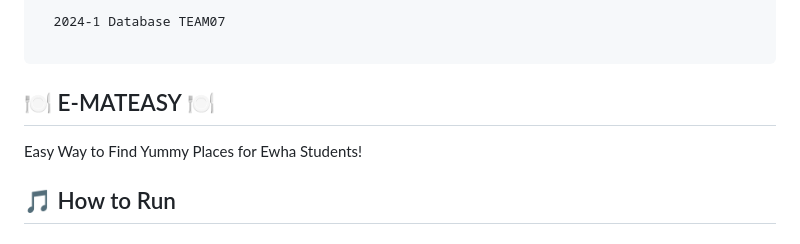
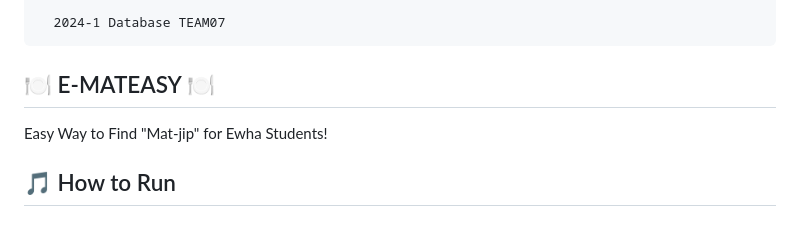
Before and after one commit to Sarang-Han/DBISFREE, a Markdown page: README.md, the part around the change. Rendered like a GitHub page.

````diff
--- a/README.md
+++ b/README.md
@@ -8,12 +8,11 @@
   ╚══════╝    ╚═╝     ╚═╝╚═╝  ╚═╝   ╚═╝   ╚══════╝╚═╝  ╚═╝╚══════╝   ╚═╝
 
   2024-1 Database TEAM07
-
 ```
 
 ## 🍽️ E-MATEASY 🍽️
 
-Easy Way to Find Yummy Places for Ewha Students!
+Easy Way to Find "Mat-jip" for Ewha Students!
 
 ## 🎵 How to Run
 
````
